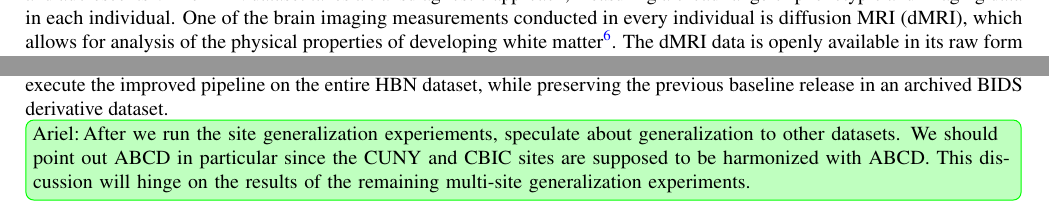
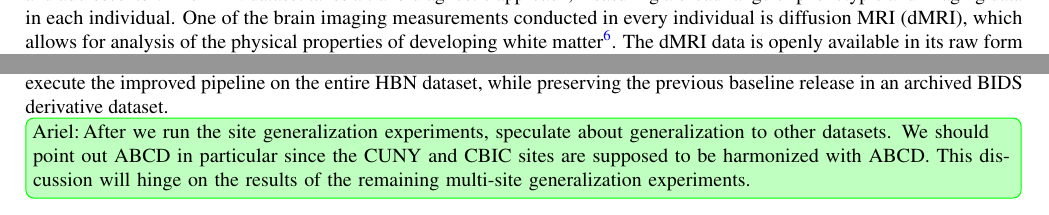
Before and after one commit to richford/hbn-pod2-paper, a LaTeX paper (main.tex): two parts of pages 2 and 11 of 22, joined at a grey line, cut so that both start at the same text. Compiled offline with pdfLaTeX.

Commit message:
Update on Overleaf.

```diff
--- a/main.tex
+++ b/main.tex
@@ -99,11 +99,11 @@ structure and function \cite{Lebel2018-oy}. It is also a time during which the
 symptoms of many mental health disorders tend to emerge \cite{Paus2008-gi}.
 Understanding individual differences in brain development and understanding the
 interplay between brain development and the development of these disorders
-requires measurements from many invidividuals \cite{Paus2010-qk, Fair2021-eg}.
+requires measurements from many individuals \cite{Paus2010-qk, Fair2021-eg}.
 To address this requirement, the Healthy Brain Network (HBN) is a landmark pediatric mental health study
 collecting MRI images and clinical assessment data from \num{10000} New York
 City area children and adolescents \cite{alexander2017-yc}. The HBN dataset
-takes a transdiagnostic approach, measuring a broad range of phenotypic and
+takes a trans-diagnostic approach, measuring a broad range of phenotypic and
 imaging data in each individual. One of the brain imaging measurements conducted
 in every individual is diffusion MRI (dMRI), which allows for analysis of the
 physical properties of developing white matter \cite{wandell2016-qt}. The dMRI
@@ -914,7 +914,7 @@ the improved pipeline on the entire HBN dataset, while preserving the previous
 baseline release in an archived BIDS derivative dataset.
 
 \rokemtodo[inline]{%
-    After we run the site generalization experiements, speculate about
+    After we run the site generalization experiments, speculate about
     generalization to other datasets. We should point out ABCD in particular
     since the CUNY and CBIC sites are supposed to be harmonized with ABCD. This
     discussion will hinge on the results of the remaining multi-site
```
Also changed, not shown: main.tex (25 more changed lines).
